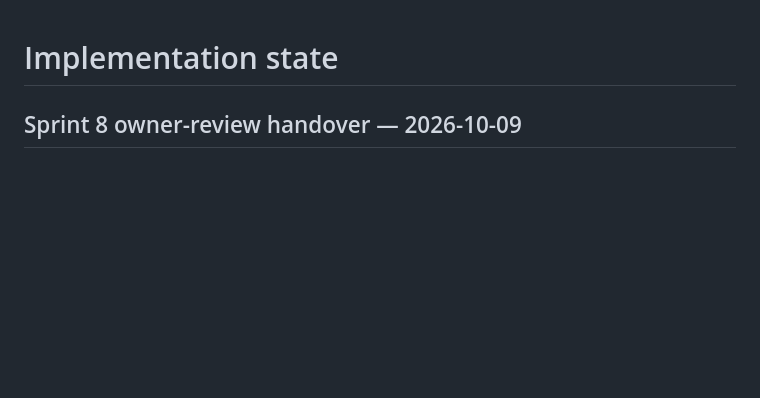
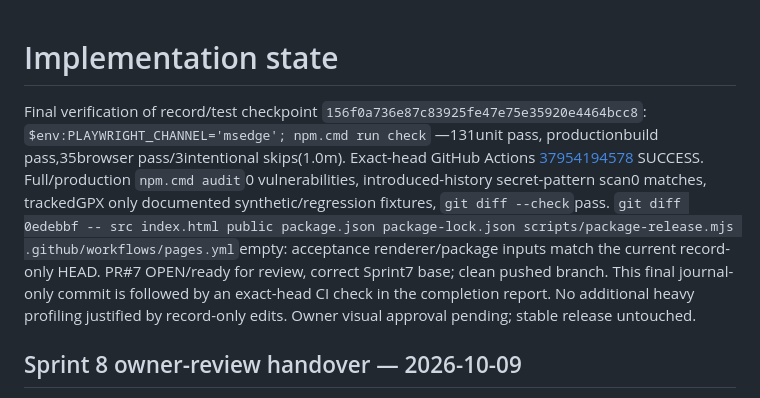
Before and after one commit to Matawaka/route-story, a Markdown page: docs/IMPLEMENTATION_STATE.md, the part around the change. GitHub-like rendering; blank space fills up the shorter version.

Commit message:
Record final terrain regression and CI handover

```diff
--- a/docs/IMPLEMENTATION_STATE.md
+++ b/docs/IMPLEMENTATION_STATE.md
@@ -1,4 +1,6 @@
 # Implementation state
+
+Final verification of record/test checkpoint `156f0a736e87c83925fe47e75e35920e4464bcc8`: `$env:PLAYWRIGHT_CHANNEL='msedge'; npm.cmd run check` —131unit pass, productionbuild pass,35browser pass/3intentional skips(1.0m). Exact-head GitHub Actions [37954194578](https://github.com/Matawaka/route-story/actions/runs/37954194578) SUCCESS. Full/production `npm.cmd audit`0 vulnerabilities, introduced-history secret-pattern scan0 matches, trackedGPX only documented synthetic/regression fixtures, `git diff --check`pass. `git diff 0edebbf -- src index.html public package.json package-lock.json scripts/package-release.mjs .github/workflows/pages.yml`empty: acceptance renderer/package inputs match the current record-only HEAD. PR#7 OPEN/ready for review, correct Sprint7 base; clean pushed branch. This final journal-only commit is followed by an exact-head CI check in the completion report. No additional heavy profiling justified by record-only edits. Owner visual approval pending; stable release untouched.
 
 ## Sprint 8 owner-review handover — 2026-10-09
 
```
